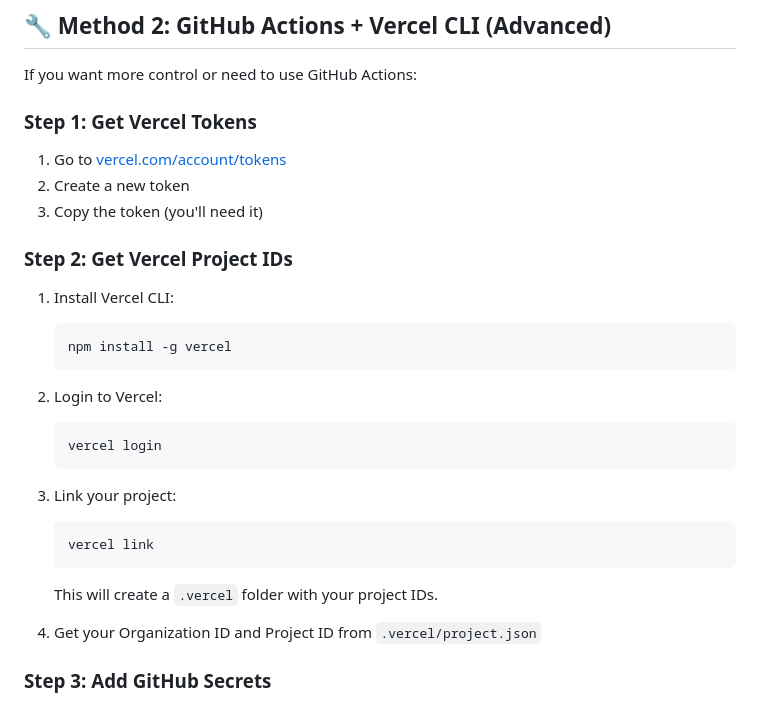
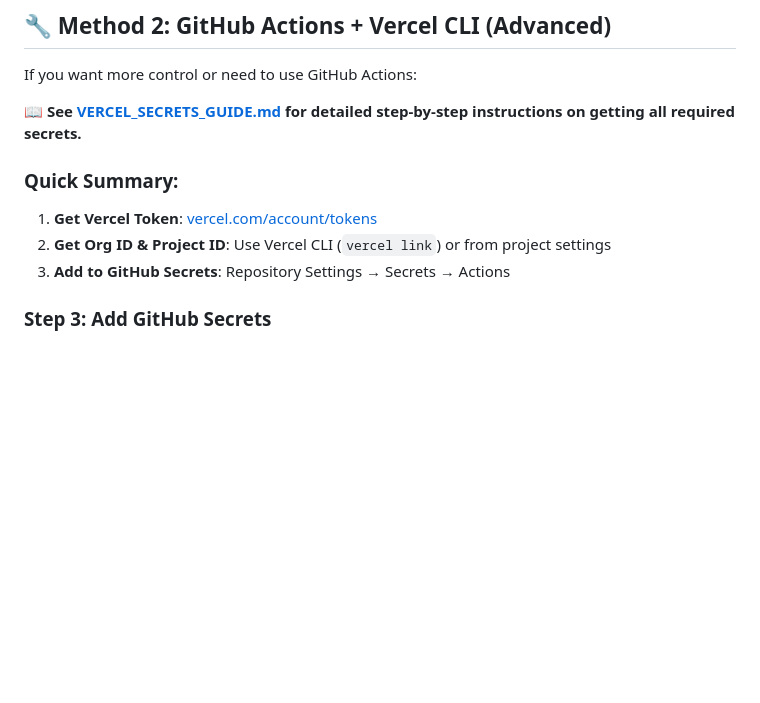
Before and after one commit to noumanic/BadgeHub, a Markdown page: VERCEL_DEPLOYMENT.md, the part around the change. Rendered like a GitHub page; blank space fills up the shorter version.

Commit message:
docs: add detailed guide for getting Vercel secrets

````diff
--- a/VERCEL_DEPLOYMENT.md
+++ b/VERCEL_DEPLOYMENT.md
@@ -61,31 +61,13 @@ Vercel will automatically:
 
 If you want more control or need to use GitHub Actions:
 
-### Step 1: Get Vercel Tokens
+**📖 See [VERCEL_SECRETS_GUIDE.md](VERCEL_SECRETS_GUIDE.md) for detailed step-by-step instructions on getting all required secrets.**
 
-1. Go to [vercel.com/account/tokens](https://vercel.com/account/tokens)
-2. Create a new token
-3. Copy the token (you'll need it)
+### Quick Summary:
 
-### Step 2: Get Vercel Project IDs
-
-1. Install Vercel CLI:
-   ```bash
-   npm install -g vercel
-   ```
-
-2. Login to Vercel:
-   ```bash
-   vercel login
-   ```
-
-3. Link your project:
-   ```bash
-   vercel link
-   ```
-   This will create a `.vercel` folder with your project IDs.
-
-4. Get your Organization ID and Project ID from `.vercel/project.json`
+1. **Get Vercel Token**: [vercel.com/account/tokens](https://vercel.com/account/tokens)
+2. **Get Org ID & Project ID**: Use Vercel CLI (`vercel link`) or from project settings
+3. **Add to GitHub Secrets**: Repository Settings → Secrets → Actions
 
 ### Step 3: Add GitHub Secrets
 
````
Also changed, not shown: VERCEL_SECRETS_GUIDE.md (added, +171 -0 lines).
